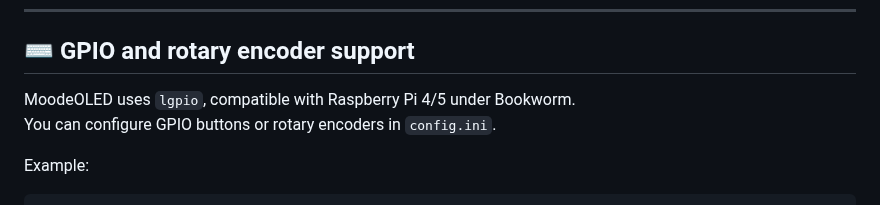
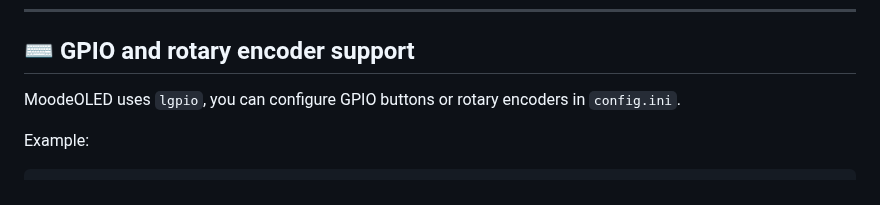
Before and after one commit to Trachou2Bois/MoodeOled, a Markdown page: README.md, the part around the change. Drawn GitHub-style.

```diff
--- a/README.md
+++ b/README.md
@@ -125,8 +125,7 @@ KEY_NEXT = KEY_NEXTSONG
 
 ## ⌨ GPIO and rotary encoder support
 
-MoodeOLED uses `lgpio`, compatible with Raspberry Pi 4/5 under Bookworm.
-You can configure GPIO buttons or rotary encoders in `config.ini`.
+MoodeOLED uses `lgpio`, you can configure GPIO buttons or rotary encoders in `config.ini`.
 
 Example:
 
```
